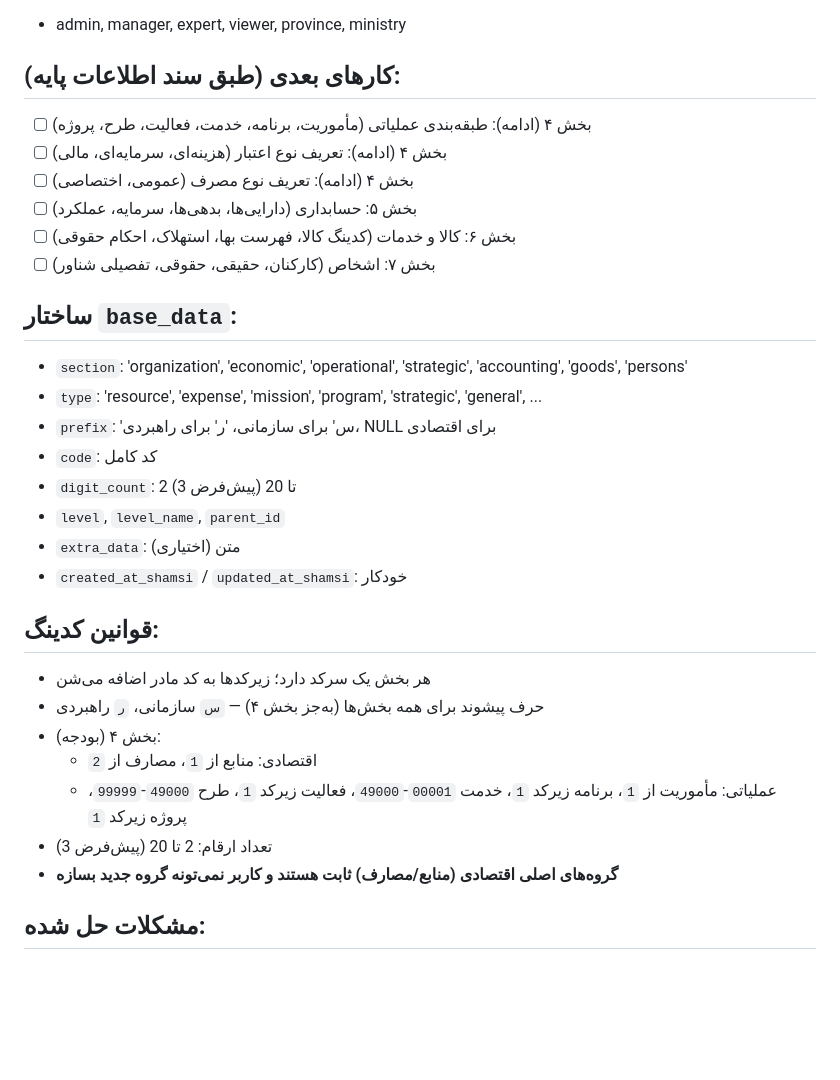
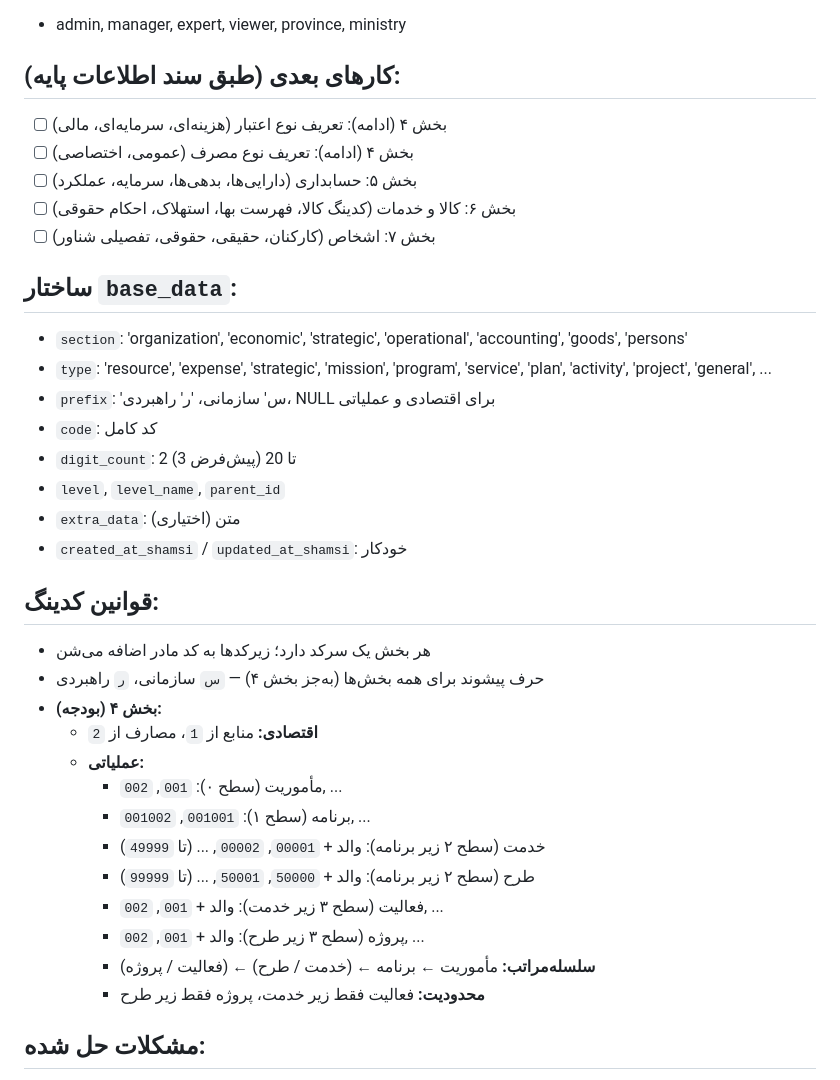
Before and after one commit to baaqiwaasherbaaqi-eng/budget-system, a Markdown page: CONTEXT.md, the part around one of its changes. Drawn GitHub-style; blank space fills up the shorter version.

```diff
--- a/CONTEXT.md
+++ b/CONTEXT.md
@@ -43,7 +46,6 @@
 - admin, manager, expert, viewer, province, ministry
 
 ## کارهای بعدی (طبق سند اطلاعات پایه):
-- [ ] بخش ۴ (ادامه): طبقه‌بندی عملیاتی (مأموریت، برنامه، خدمت، فعالیت، طرح، پروژه)
 - [ ] بخش ۴ (ادامه): تعریف نوع اعتبار (هزینه‌ای، سرمایه‌ای، مالی)
 - [ ] بخش ۴ (ادامه): تعریف نوع مصرف (عمومی، اختصاصی)
 - [ ] بخش ۵: حسابداری (دارایی‌ها، بدهی‌ها، سرمایه، عملکرد)
@@ -51,9 +53,9 @@
 - [ ] بخش ۷: اشخاص (کارکنان، حقیقی، حقوقی، تفصیلی شناور)
 
 ## ساختار `base_data`:
-- `section`: 'organization', 'economic', 'operational', 'strategic', 'accounting', 'goods', 'persons'
-- `type`: 'resource', 'expense', 'mission', 'program', 'strategic', 'general', ...
-- `prefix`: 'س' برای سازمانی، 'ر' برای راهبردی، NULL برای اقتصادی
+- `section`: 'organization', 'economic', 'strategic', 'operational', 'accounting', 'goods', 'persons'
+- `type`: 'resource', 'expense', 'strategic', 'mission', 'program', 'service', 'plan', 'activity', 'project', 'general', ...
+- `prefix`: 'س' سازمانی، 'ر' راهبردی، NULL برای اقتصادی و عملیاتی
 - `code`: کد کامل
 - `digit_count`: 2 تا 20 (پیش‌فرض 3)
 - `level`, `level_name`, `parent_id`
@@ -63,11 +65,17 @@
 ## قوانین کدینگ:
 - هر بخش یک سرکد دارد؛ زیرکدها به کد مادر اضافه می‌شن
 - حرف پیشوند برای همه بخش‌ها (به‌جز بخش ۴) — `س` سازمانی، `ر` راهبردی
-- بخش ۴ (بودجه):
-  - اقتصادی: منابع از `1`، مصارف از `2`
-  - عملیاتی: مأموریت از `1`، برنامه زیرکد `1`، خدمت `00001`-`49000`، فعالیت زیرکد `1`، طرح `49000`-`99999`، پروژه زیرکد `1`
-- تعداد ارقام: 2 تا 20 (پیش‌فرض 3)
-- **گروه‌های اصلی اقتصادی (منابع/مصارف) ثابت هستند و کاربر نمی‌تونه گروه جدید بسازه**
+- **بخش ۴ (بودجه):**
+  - **اقتصادی:** منابع از `1`، مصارف از `2`
+  - **عملیاتی:**
+    - مأموریت (سطح ۰): `001`, `002`, ...
+    - برنامه (سطح ۱): `001001`, `001002`, ...
+    - خدمت (سطح ۲ زیر برنامه): والد + `00001`, `00002`, ... (تا `49999`)
+    - طرح (سطح ۲ زیر برنامه): والد + `50000`, `50001`, ... (تا `99999`)
+    - فعالیت (سطح ۳ زیر خدمت): والد + `001`, `002`, ...
+    - پروژه (سطح ۳ زیر طرح): والد + `001`, `002`, ...
+    - **سلسله‌مراتب:** مأموریت ← برنامه ← (خدمت / طرح) ← (فعالیت / پروژه)
+    - **محدودیت:** فعالیت فقط زیر خدمت، پروژه فقط زیر طرح
 
 ## مشکلات حل شده:
 - ✅ ویرایش سال مالی
```
Also changed, not shown: other parts of CONTEXT.md (+20 -15 lines).
